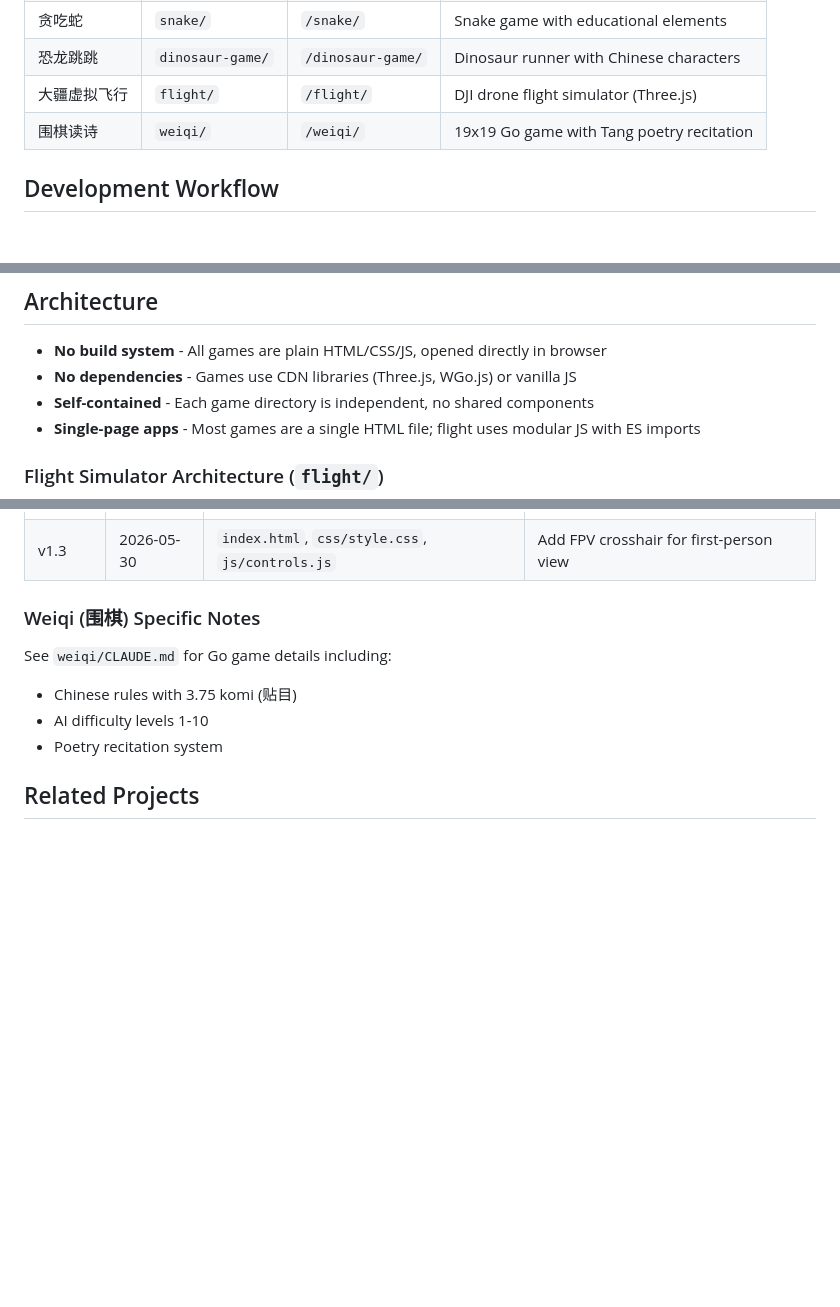
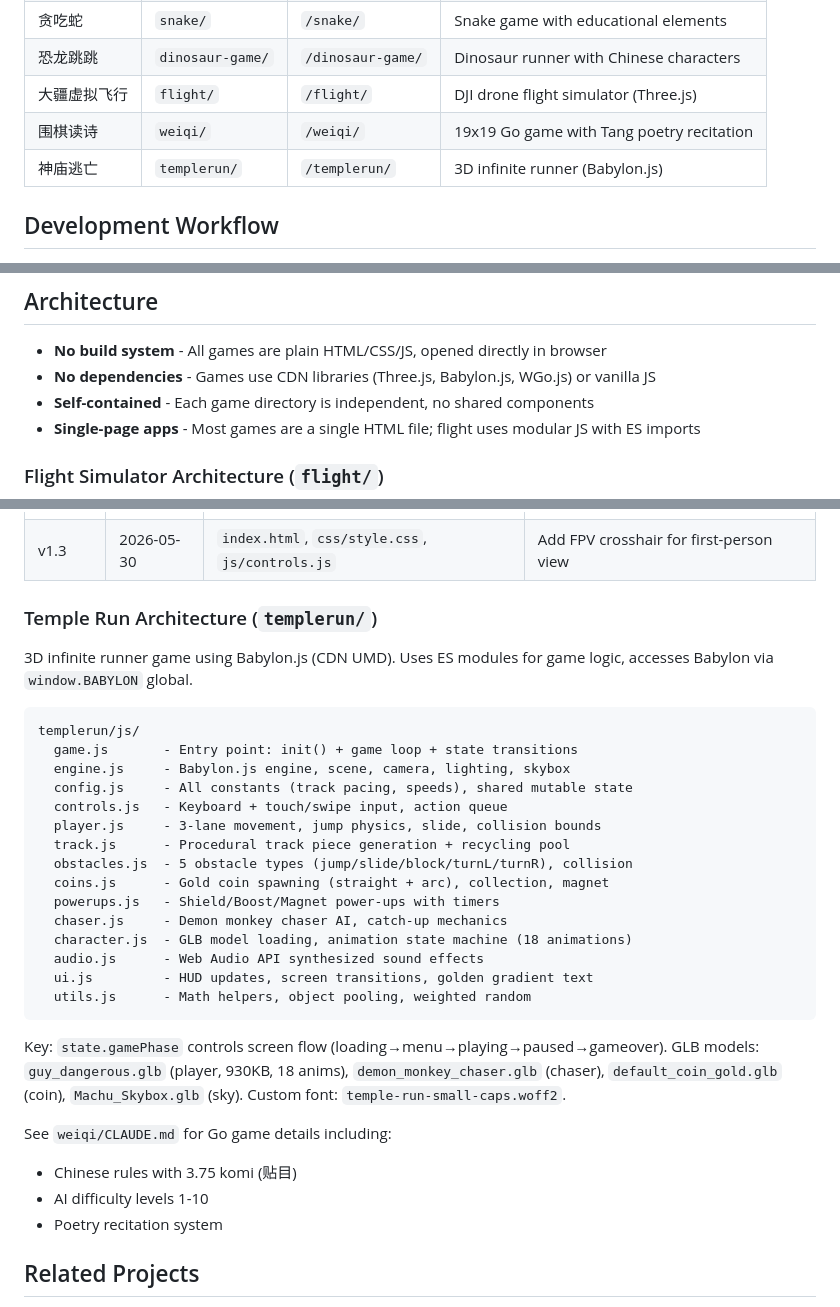
Before and after one commit to westeast/edugames4children, a Markdown page: CLAUDE.md, 3 parts joined by grey strips. Rendered like a GitHub page; blank space fills up the shorter version.

Commit message:
docs: 更新CLAUDE.md添加神庙逃亡游戏文档
Co-Authored-By: Claude <noreply@anthropic.com>

````diff
--- a/CLAUDE.md
+++ b/CLAUDE.md
@@ -16,6 +16,7 @@ This file provides guidance to Claude Code (claude.ai/code) when working with co
 | 恐龙跳跳 | `dinosaur-game/` | `/dinosaur-game/` | Dinosaur runner with Chinese characters |
 | 大疆虚拟飞行 | `flight/` | `/flight/` | DJI drone flight simulator (Three.js) |
 | 围棋读诗 | `weiqi/` | `/weiqi/` | 19x19 Go game with Tang poetry recitation |
+| 神庙逃亡 | `templerun/` | `/templerun/` | 3D infinite runner (Babylon.js) |
 
 ## Development Workflow
 
@@ -44,7 +45,7 @@ This file provides guidance to Claude Code (claude.ai/code) when working with co
 ## Architecture
 
 - **No build system** - All games are plain HTML/CSS/JS, opened directly in browser
-- **No dependencies** - Games use CDN libraries (Three.js, WGo.js) or vanilla JS
+- **No dependencies** - Games use CDN libraries (Three.js, Babylon.js, WGo.js) or vanilla JS
 - **Self-contained** - Each game directory is independent, no shared components
 - **Single-page apps** - Most games are a single HTML file; flight uses modular JS with ES imports
 
@@ -78,7 +79,29 @@ Key state: `state.fpvMode` toggles FPV camera (hides drone model, moves camera t
 | v1.2 | 2026-05-30 | `game.js`, `engine.js` | Fix window resize camera position issue |
 | v1.3 | 2026-05-30 | `index.html`, `css/style.css`, `js/controls.js` | Add FPV crosshair for first-person view |
 
-### Weiqi (围棋) Specific Notes
+### Temple Run Architecture (`templerun/`)
+
+3D infinite runner game using Babylon.js (CDN UMD). Uses ES modules for game logic, accesses Babylon via `window.BABYLON` global.
+
+```
+templerun/js/
+  game.js       - Entry point: init() + game loop + state transitions
+  engine.js     - Babylon.js engine, scene, camera, lighting, skybox
+  config.js     - All constants (track pacing, speeds), shared mutable state
+  controls.js   - Keyboard + touch/swipe input, action queue
+  player.js     - 3-lane movement, jump physics, slide, collision bounds
+  track.js      - Procedural track piece generation + recycling pool
+  obstacles.js  - 5 obstacle types (jump/slide/block/turnL/turnR), collision
+  coins.js      - Gold coin spawning (straight + arc), collection, magnet
+  powerups.js   - Shield/Boost/Magnet power-ups with timers
+  chaser.js     - Demon monkey chaser AI, catch-up mechanics
+  character.js  - GLB model loading, animation state machine (18 animations)
+  audio.js      - Web Audio API synthesized sound effects
+  ui.js         - HUD updates, screen transitions, golden gradient text
+  utils.js      - Math helpers, object pooling, weighted random
+```
+
+Key: `state.gamePhase` controls screen flow (loading→menu→playing→paused→gameover). GLB models: `guy_dangerous.glb` (player, 930KB, 18 anims), `demon_monkey_chaser.glb` (chaser), `default_coin_gold.glb` (coin), `Machu_Skybox.glb` (sky). Custom font: `temple-run-small-caps.woff2`.
 
 See `weiqi/CLAUDE.md` for Go game details including:
 - Chinese rules with 3.75 komi (贴目)
````
